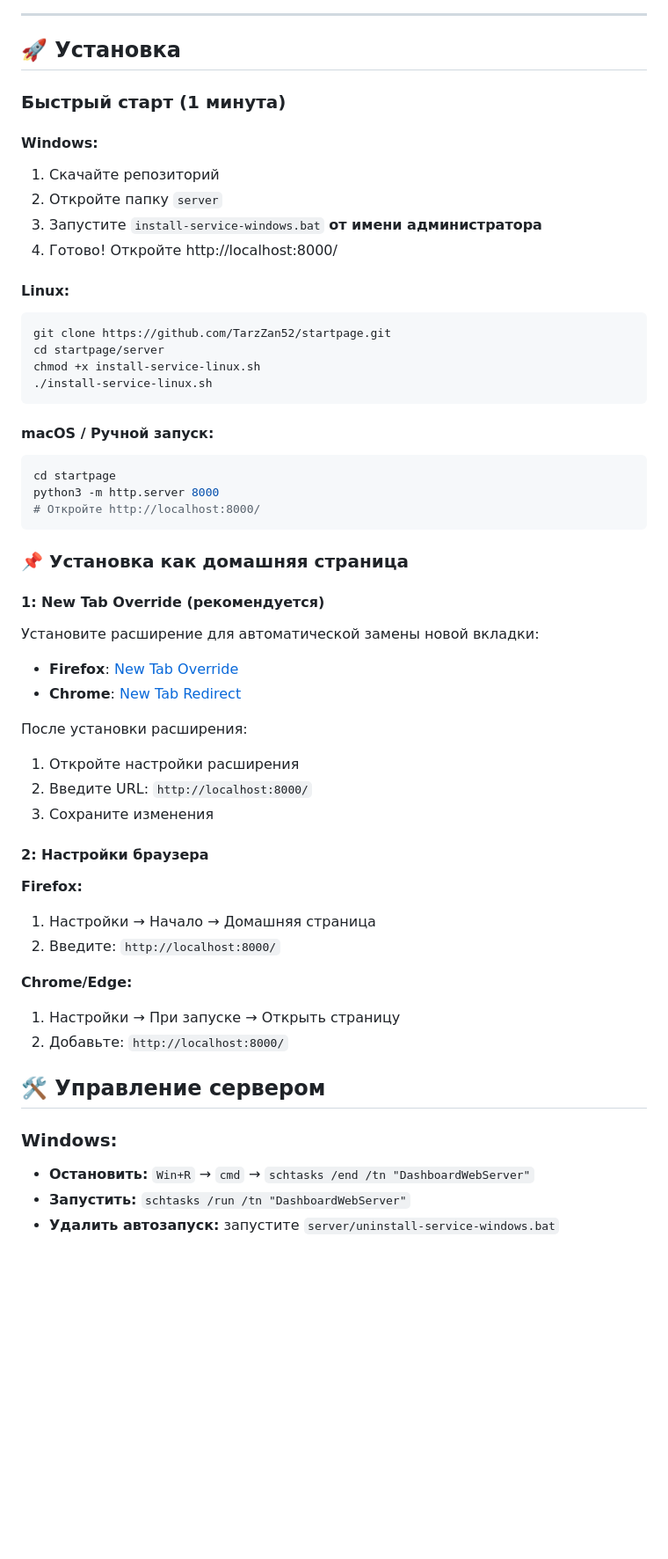
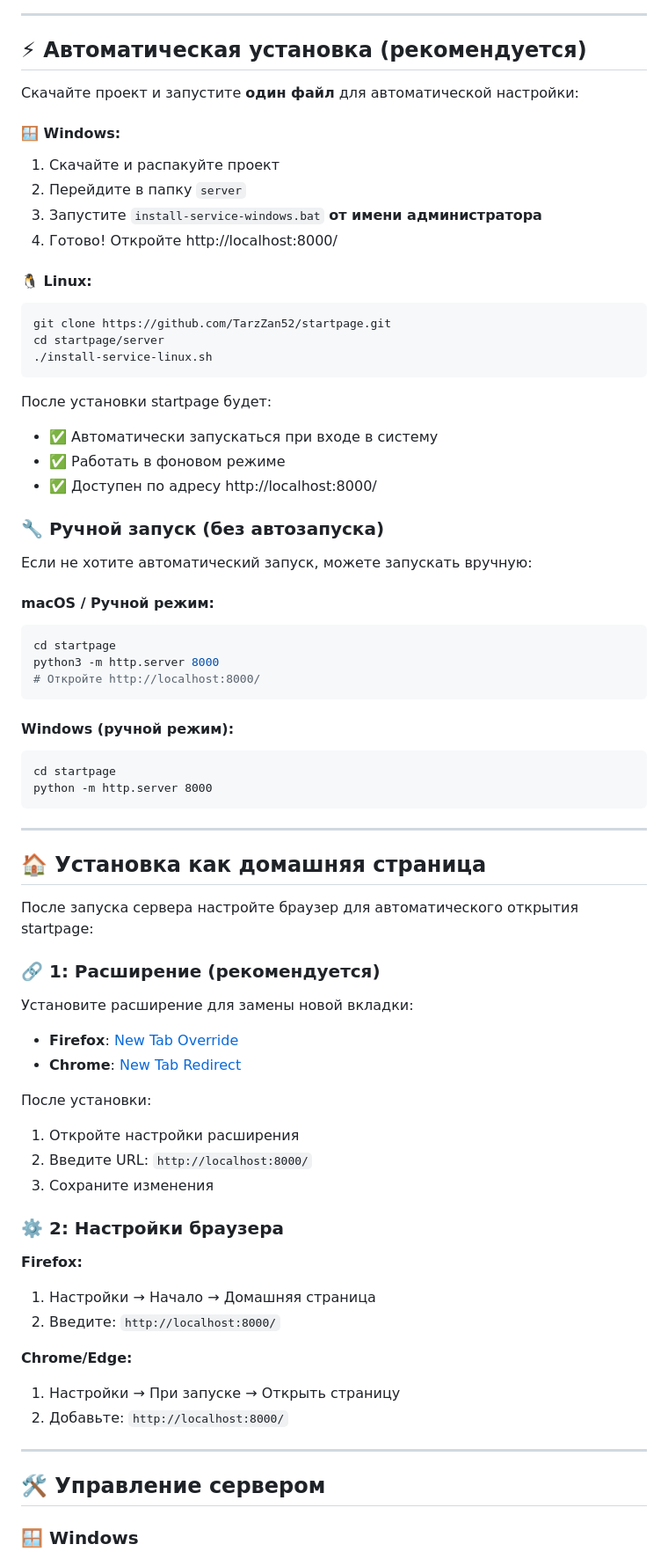
Before and after one commit to tarzZan52/startpage, a Markdown page: README.md, the part around one of its changes. Shown at 88% size. Rendered like a GitHub page; blank space fills up the shorter version.

````diff
--- a/README.md
+++ b/README.md
@@ -28,46 +28,66 @@
 
 ---
 
-## 🚀 Установка
+## ⚡ Автоматическая установка (рекомендуется)
 
-### Быстрый старт (1 минута)
+Скачайте проект и запустите **один файл** для автоматической настройки:
 
-#### Windows:
-1. Скачайте репозиторий
-2. Откройте папку `server`
+#### 🪟 Windows:
+1. Скачайте и распакуйте проект
+2. Перейдите в папку `server`
 3. Запустите `install-service-windows.bat` **от имени администратора**
 4. Готово! Откройте http://localhost:8000/
 
-#### Linux:
+
+
+#### 🐧 Linux:
 ```bash
 git clone https://github.com/TarzZan52/startpage.git
 cd startpage/server
-chmod +x install-service-linux.sh
 ./install-service-linux.sh
 ```
 
-#### macOS / Ручной запуск:
+После установки startpage будет:
+- ✅ Автоматически запускаться при входе в систему
+- ✅ Работать в фоновом режиме
+- ✅ Доступен по адресу http://localhost:8000/
+
+### 🔧 Ручной запуск (без автозапуска)
+
+Если не хотите автоматический запуск, можете запускать вручную:
+
+#### macOS / Ручной режим:
 ```bash
 cd startpage
 python3 -m http.server 8000
 # Откройте http://localhost:8000/
 ```
 
-### 📌 Установка как домашняя страница
+#### Windows (ручной режим):
+```cmd
+cd startpage
+python -m http.server 8000
+```
 
-#### 1: New Tab Override (рекомендуется)
+---
 
-Установите расширение для автоматической замены новой вкладки:
+## 🏠 Установка как домашняя страница
+
+После запуска сервера настройте браузер для автоматического открытия startpage:
+
+### 🔗 1: Расширение (рекомендуется)
+
+Установите расширение для замены новой вкладки:
 
 - **Firefox**: [New Tab Override](https://addons.mozilla.org/firefox/addon/new-tab-override/)
 - **Chrome**: [New Tab Redirect](https://chrome.google.com/webstore/detail/new-tab-redirect/icpgjfneehieebagbmdbhnlpiopdcmna)
 
-После установки расширения:
+После установки:
 1. Откройте настройки расширения
 2. Введите URL: `http://localhost:8000/`
 3. Сохраните изменения
 
-#### 2: Настройки браузера
+### ⚙️ 2: Настройки браузера
 
 **Firefox:**
 1. Настройки → Начало → Домашняя страница
@@ -77,11 +97,9 @@ python3 -m http.server 8000
 1. Настройки → При запуске → Открыть страницу
 2. Добавьте: `http://localhost:8000/`
 
+---
 
 ## 🛠️ Управление сервером
 
-### Windows:
-- **Остановить:** `Win+R` → `cmd` → `schtasks /end /tn "DashboardWebServer"`
-- **Запустить:** `schtasks /run /tn "DashboardWebServer"`
-- **Удалить автозапуск:** запустите `server/uninstall-service-windows.bat`
+### 🪟 Windows
 
````
Also changed, not shown: other parts of README.md (+94 -14 lines).
